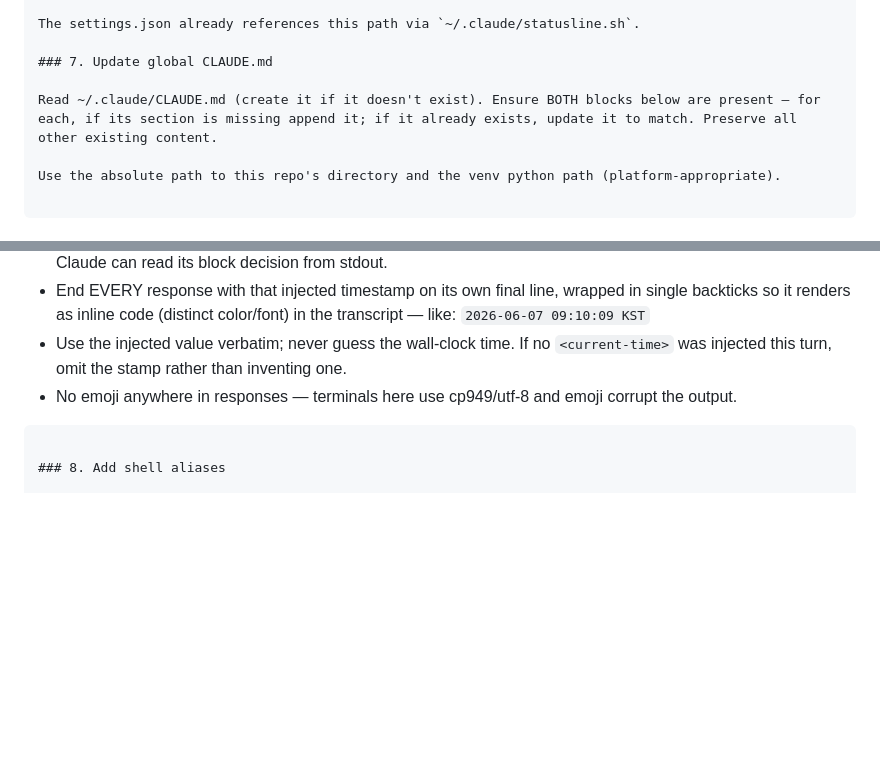
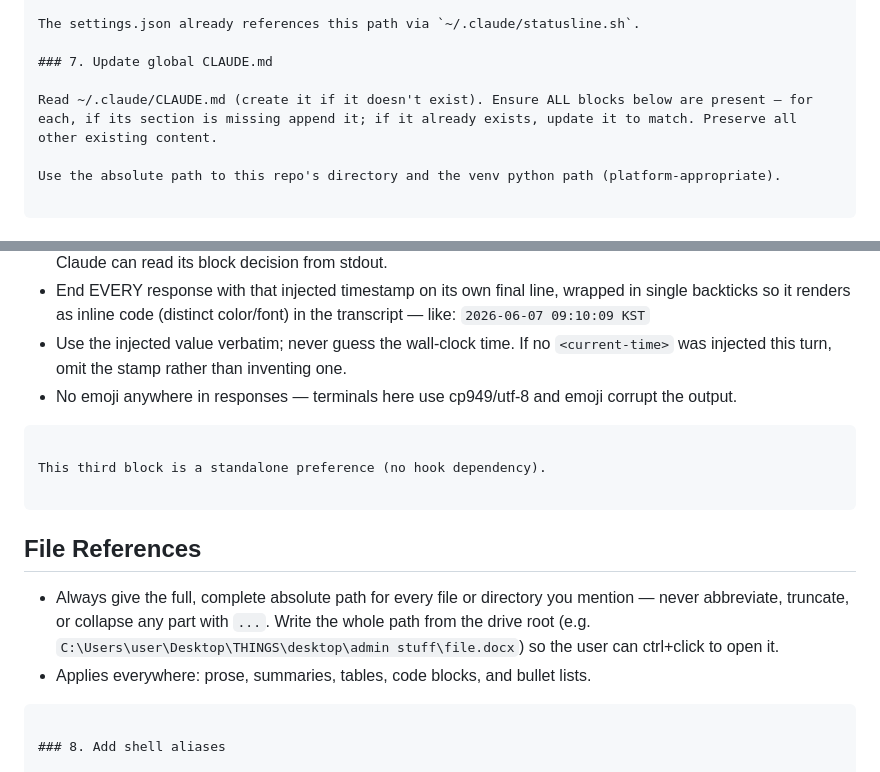
Before and after one commit to dhslim/claude-toolkit, a Markdown page: INSTALL.md, 2 parts joined by grey strips. Rendered like a GitHub page; blank space fills up the shorter version.

Commit message:
docs(install): add absolute-path File References rule to CLAUDE.md setup
Co-Authored-By: Claude Opus 4.8 (1M context) <noreply@anthropic.com>

````diff
--- a/INSTALL.md
+++ b/INSTALL.md
@@ -71,7 +71,7 @@ The settings.json already references this path via `~/.claude/statusline.sh`.
 
 ### 7. Update global CLAUDE.md
 
-Read ~/.claude/CLAUDE.md (create it if it doesn't exist). Ensure BOTH blocks below are present — for each, if its section is missing append it; if it already exists, update it to match. Preserve all other existing content.
+Read ~/.claude/CLAUDE.md (create it if it doesn't exist). Ensure ALL blocks below are present — for each, if its section is missing append it; if it already exists, update it to match. Preserve all other existing content.
 
 Use the absolute path to this repo's directory and the venv python path (platform-appropriate).
 
@@ -94,6 +94,14 @@ This second block pairs with the `hook_inject_time.py` UserPromptSubmit hook fro
 - End EVERY response with that injected timestamp on its own final line, wrapped in single backticks so it renders as inline code (distinct color/font) in the transcript — like: `2026-06-07 09:10:09 KST`
 - Use the injected value verbatim; never guess the wall-clock time. If no `<current-time>` was injected this turn, omit the stamp rather than inventing one.
 - No emoji anywhere in responses — terminals here use cp949/utf-8 and emoji corrupt the output.
+```
+
+This third block is a standalone preference (no hook dependency).
+
+```
+## File References
+- Always give the full, complete absolute path for every file or directory you mention — never abbreviate, truncate, or collapse any part with `...`. Write the whole path from the drive root (e.g. `C:\Users\user\Desktop\THINGS\desktop\admin stuff\file.docx`) so the user can ctrl+click to open it.
+- Applies everywhere: prose, summaries, tables, code blocks, and bullet lists.
 ```
 
 ### 8. Add shell aliases
````
